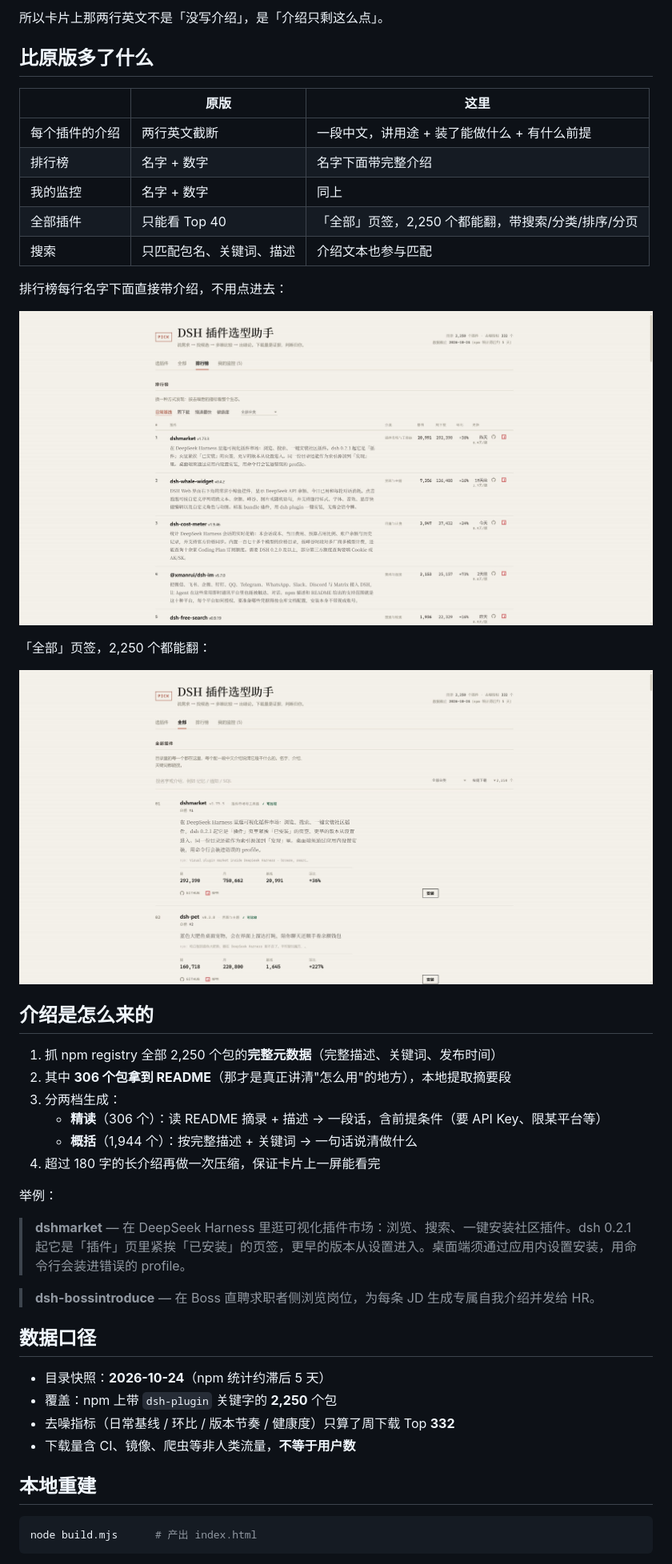
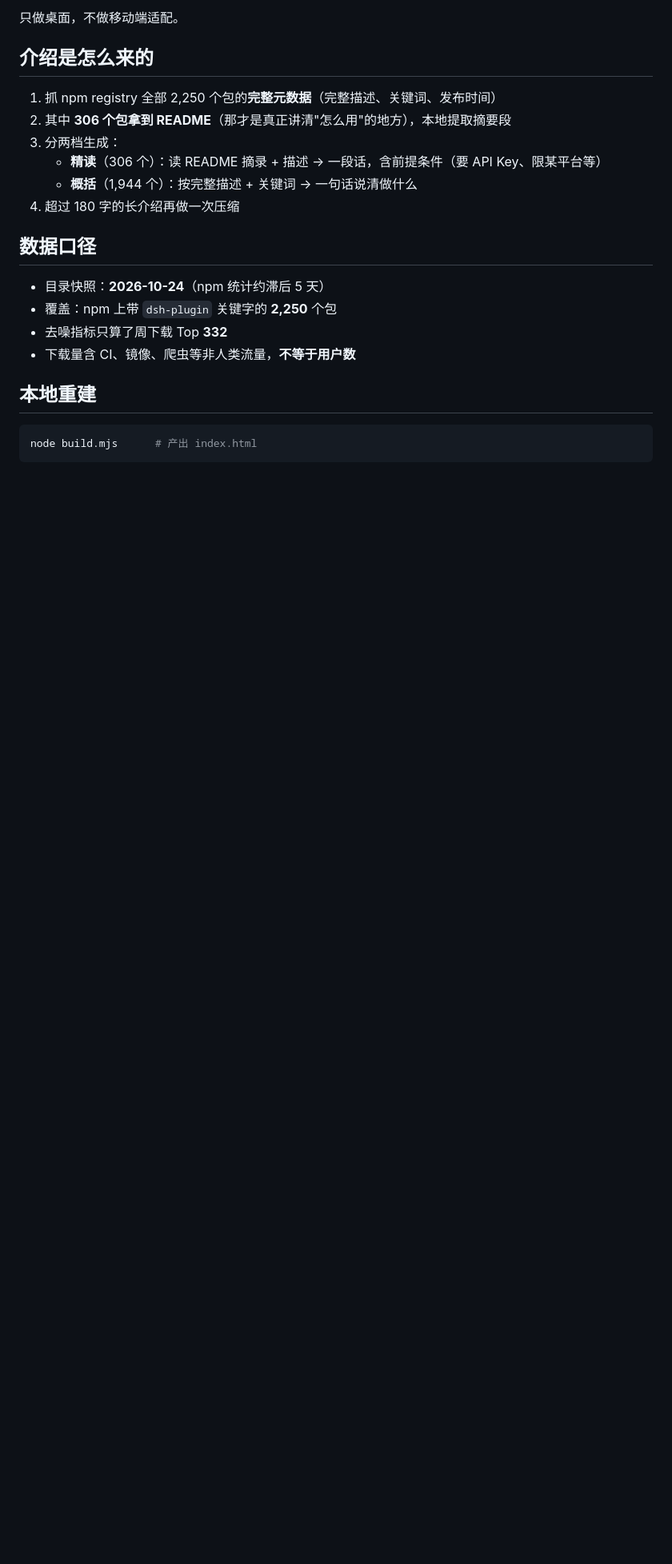
Before and after one commit to yanyoo2000/dsh-pick-preview, a Markdown page: README.md, the part around one of its changes. Shown at 80% size. GitHub-like rendering; pictures changed too: preview-all.jpg (deleted), preview-rank.jpg (deleted); blank space fills up the shorter version.

```diff
--- a/README.md
+++ b/README.md
@@ -44,22 +50,4 @@
-所以卡片上那两行英文不是「没写介绍」，是「介绍只剩这么点」。
-
-## 比原版多了什么
-
-| | 原版 | 这里 |
-|---|---|---|
-| 每个插件的介绍 | 两行英文截断 | 一段中文，讲用途 + 装了能做什么 + 有什么前提 |
-| 排行榜 | 名字 + 数字 | 名字下面带完整介绍 |
-| 我的监控 | 名字 + 数字 | 同上 |
-| 全部插件 | 只能看 Top 40 | 「全部」页签，2,250 个都能翻，带搜索/分类/排序/分页 |
-| 搜索 | 只匹配包名、关键词、描述 | 介绍文本也参与匹配 |
-
-排行榜每行名字下面直接带介绍，不用点进去：
-
-![排行榜：名字下一行就是它在干什么](preview-rank.jpg)
-
-「全部」页签，2,250 个都能翻：
-
-![全部插件页](preview-all.jpg)
+只做桌面，不做移动端适配。
 
 ## 介绍是怎么来的
 
@@ -68,19 +56,13 @@
 3. 分两档生成：
    - **精读**（306 个）：读 README 摘录 + 描述 → 一段话，含前提条件（要 API Key、限某平台等）
    - **概括**（1,944 个）：按完整描述 + 关键词 → 一句话说清做什么
-4. 超过 180 字的长介绍再做一次压缩，保证卡片上一屏能看完
-
-举例：
-
-> **dshmarket** — 在 DeepSeek Harness 里逛可视化插件市场：浏览、搜索、一键安装社区插件。dsh 0.2.1 起它是「插件」页里紧挨「已安装」的页签，更早的版本从设置进入。桌面端须通过应用内设置安装，用命令行会装进错误的 profile。
-
-> **dsh-bossintroduce** — 在 Boss 直聘求职者侧浏览岗位，为每条 JD 生成专属自我介绍并发给 HR。
+4. 超过 180 字的长介绍再做一次压缩
 
 ## 数据口径
 
 - 目录快照：**2026-10-24**（npm 统计约滞后 5 天）
 - 覆盖：npm 上带 `dsh-plugin` 关键字的 **2,250** 个包
-- 去噪指标（日常基线 / 环比 / 版本节奏 / 健康度）只算了周下载 Top **332**
+- 去噪指标只算了周下载 Top **332**
 - 下载量含 CI、镜像、爬虫等非人类流量，**不等于用户数**
 
 ## 本地重建
```
Also changed, not shown: other parts of README.md (+35 -34 lines), preview-dark.jpg (deleted), preview-pick.jpg (deleted), preview-watch.jpg (deleted), preview.jpg (added), 5 other files.
